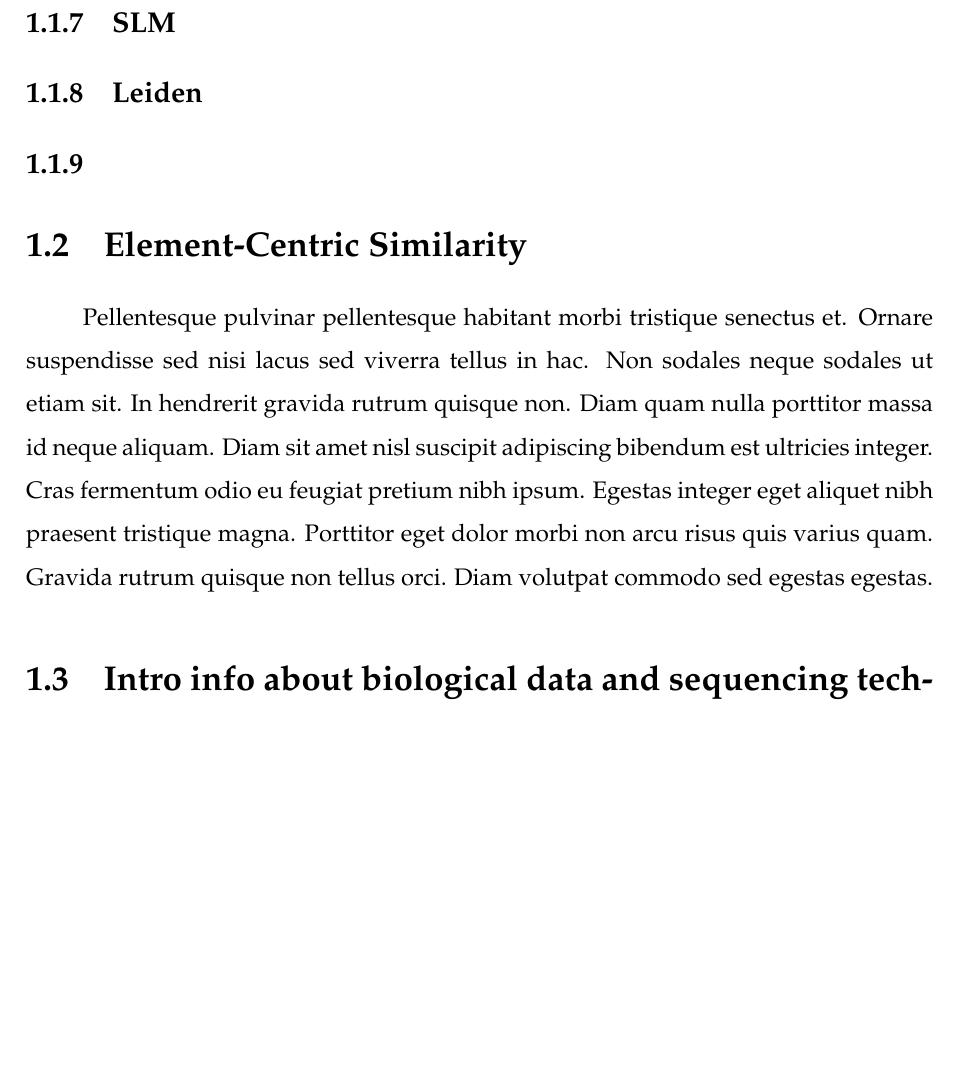
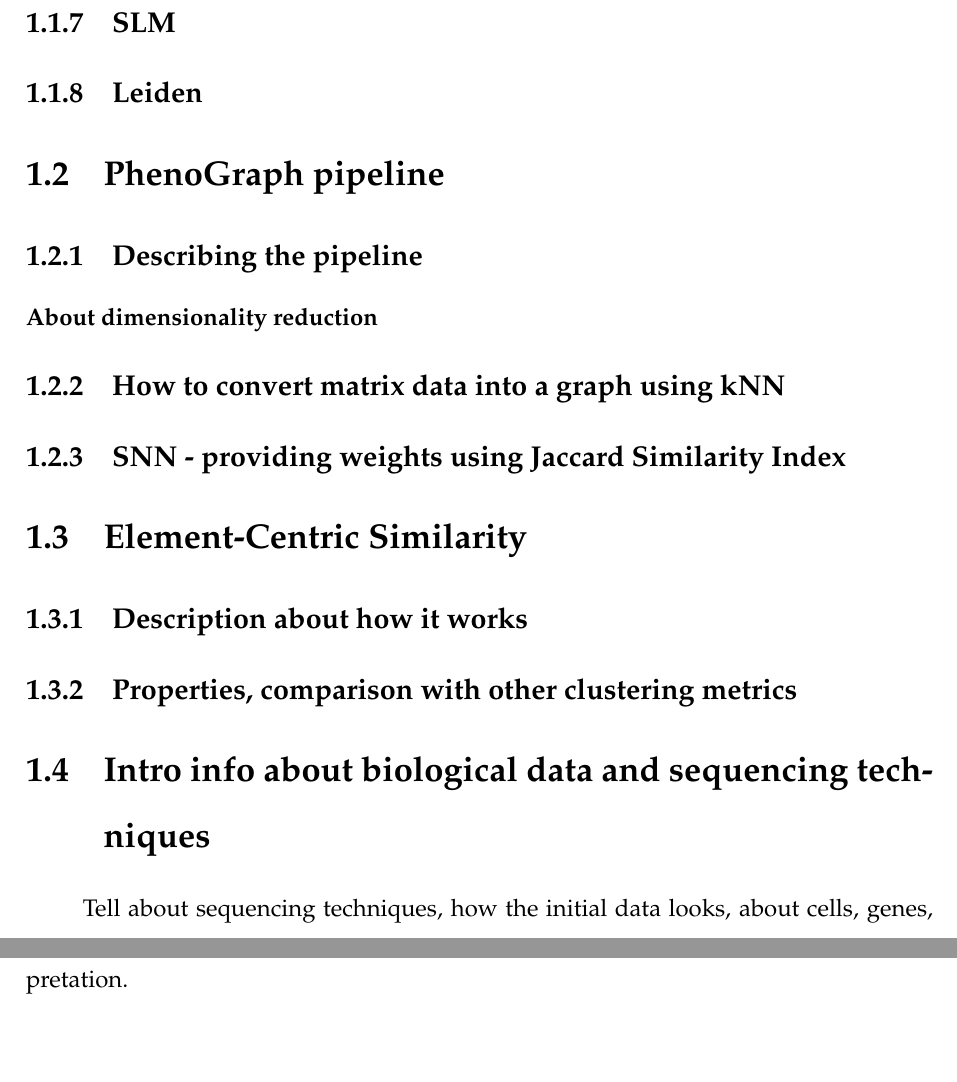
Before and after one commit to AndiMunteanu/Disertatie, a LaTeX thesis (main.tex, which reads chapters/chapter1.tex): part of page 10 of 17 before the commit and two parts of pages 11 and 12 of 19 after it, the two joined at a grey line, cut so that both start at the same text, the shorter picture padded with empty space. Compiled offline with pdfLaTeX.

Commit message:
More sections in chapter 1

```diff
--- a/chapters/chapter1.tex
+++ b/chapters/chapter1.tex
@@ -17,10 +17,16 @@ This chapter contains informations about the methods used for graph clustering,
 \subsection{Louvain refined}
 \subsection{SLM}
 \subsection{Leiden}
-\subsection{}
+
+\section{PhenoGraph pipeline}
+\subsection{Describing the pipeline}
+\subsubsection{About dimensionality reduction}
+\subsection{How to convert matrix data into a graph using kNN}
+\subsection{SNN - providing weights using Jaccard Similarity Index}
 
 \section{Element-Centric Similarity}
-
-Pellentesque pulvinar pellentesque habitant morbi tristique senectus et. Ornare suspendisse sed nisi lacus sed viverra tellus in hac. Non sodales neque sodales ut etiam sit. In hendrerit gravida rutrum quisque non. Diam quam nulla porttitor massa id neque aliquam. Diam sit amet nisl suscipit adipiscing bibendum est ultricies integer. Cras fermentum odio eu feugiat pretium nibh ipsum. Egestas integer eget aliquet nibh praesent tristique magna. Porttitor eget dolor morbi non arcu risus quis varius quam. Gravida rutrum quisque non tellus orci. Diam volutpat commodo sed egestas egestas.
+\subsection{Description about how it works}
+\subsection{Properties, comparison with other clustering metrics}
 
 \section{Intro info about biological data and sequencing techniques}
+Tell about sequencing techniques, how the initial data looks, about cells, genes, what they mean, what is the role and the purpose of the clusters in the biological interpretation.
```
